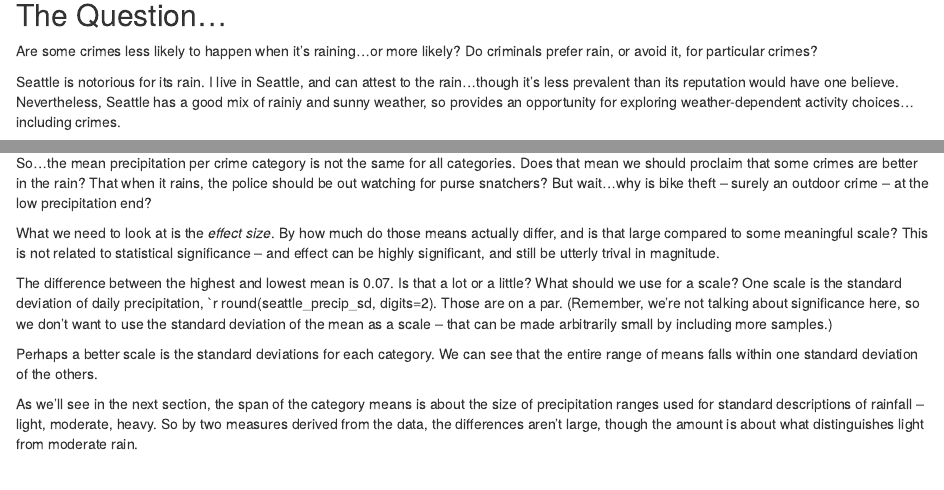
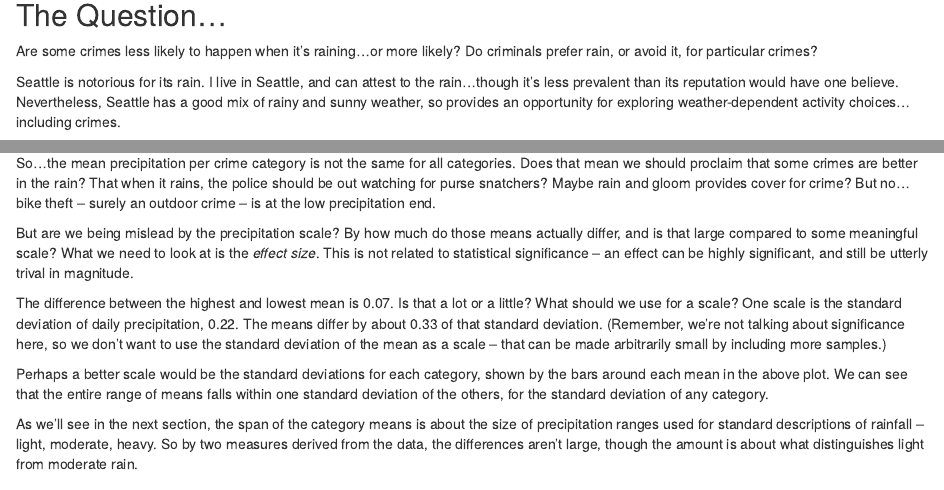
Before and after one commit to ptressel/seattle_crime_vs_rain, an R Markdown document (seattle_crime_vs_rain.Rmd): the page in a window 1100 px wide, from 140 px down, and a second part further down, joined at a grey line. The pictures show the output file seattle_crime_vs_rain.html that the author committed with the source, opened offline.

Commit message:
Verify that the gziped csv files can be read. Found some typos and poorly written text...sigh. Have git ignore the knitr cache.

```diff
--- a/seattle_crime_vs_rain.Rmd
+++ b/seattle_crime_vs_rain.Rmd
@@ -12,7 +12,7 @@ Do criminals prefer rain, or avoid it, for particular crimes?
 
 Seattle is notorious for its rain.  I live in Seattle, and can attest to
 the rain...though it's less prevalent than its reputation would have one
-believe.  Nevertheless, Seattle has a good mix of rainiy and sunny weather,
+believe.  Nevertheless, Seattle has a good mix of rainy and sunny weather,
 so provides an opportunity for exploring weather-dependent activity
 choices...including crimes.
 
@@ -576,25 +576,29 @@ seattle_precip_sd <- sd(seattle_4yr_weather$PrecipitationIn)
 So...the mean precipitation per crime category is not the same for all
 categories.  Does that mean we should proclaim that some crimes are better
 in the rain?  That when it rains, the police should be out watching for
-purse snatchers?  But wait...why is bike theft -- surely an outdoor crime --
-at the low precipitation end?
+purse snatchers?  Maybe rain and gloom provides cover for crime?  But
+no...bike theft -- surely an outdoor crime -- is at the low precipitation end.
 
-What we need to look at is the *effect size*.  By how much do those means
-actually differ, and is that large compared to some meaningful scale?  This
-is not related to statistical significance -- and effect can be highly
-significant, and still be utterly trival in magnitude.
+But are we being mislead by the precipitation scale?  By how much do those
+means actually differ, and is that large compared to some meaningful scale?
+What we need to look at is the *effect size*.  This is not related to
+statistical significance -- an effect can be highly significant, and still be
+utterly trival in magnitude.
 
 The difference between the highest and lowest mean is
 `r round(seattle_mean_precip_range[2] - seattle_mean_precip_range[1], digits=2)`.  Is that a lot or a little?  What should we use for a scale?
 One scale is the standard deviation of daily precipitation,
-`r round(seattle_precip_sd, digits=2).  Those are on a par.  (Remember,
+`r round(seattle_precip_sd, digits=2)`.  The means differ by about
+`r round((seattle_mean_precip_range[2] - seattle_mean_precip_range[1]) / seattle_precip_sd, digits=2)`
+of that standard deviation.  (Remember,
 we're not talking about significance here, so we don't want to use the
 standard deviation of the mean as a scale -- that can be made arbitrarily
 small by including more samples.)
 
-Perhaps a better scale is the standard deviations for each category.  We
-can see that the entire range of means falls within one standard deviation
-of the others.
+Perhaps a better scale would be the standard deviations for each category,
+shown by the bars around each mean in the above plot.  We can see that the
+entire range of means falls within one standard deviation of the others, for
+the standard deviation of any category.
 
 As we'll see in the next section, the span of the category means is about
 the size of precipitation ranges used for standard descriptions of
```
Also changed, not shown: seattle_crime_vs_rain.html, seattle_crime_vs_rain.Rmd (4 more changed lines), 1 other file.
